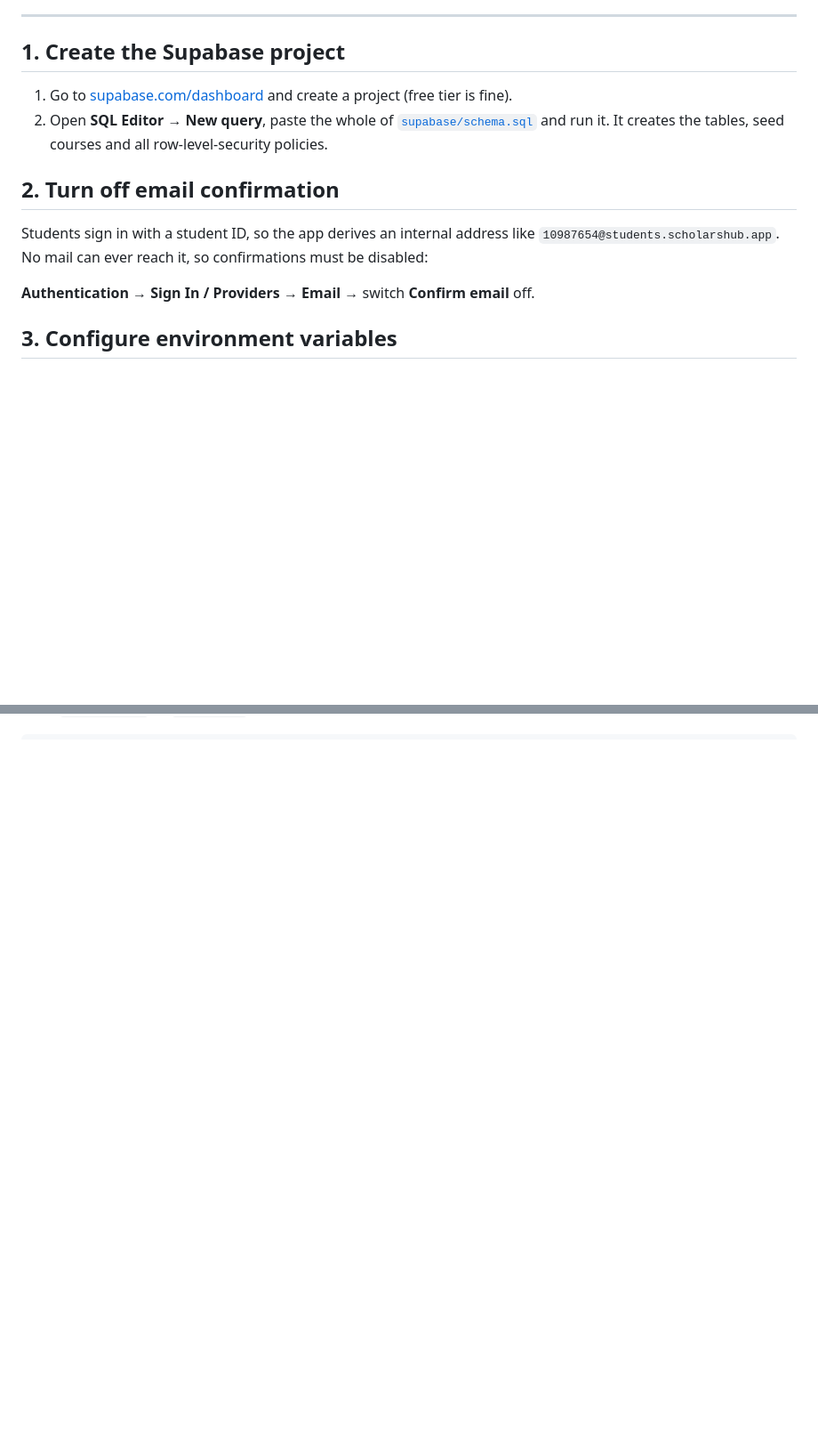
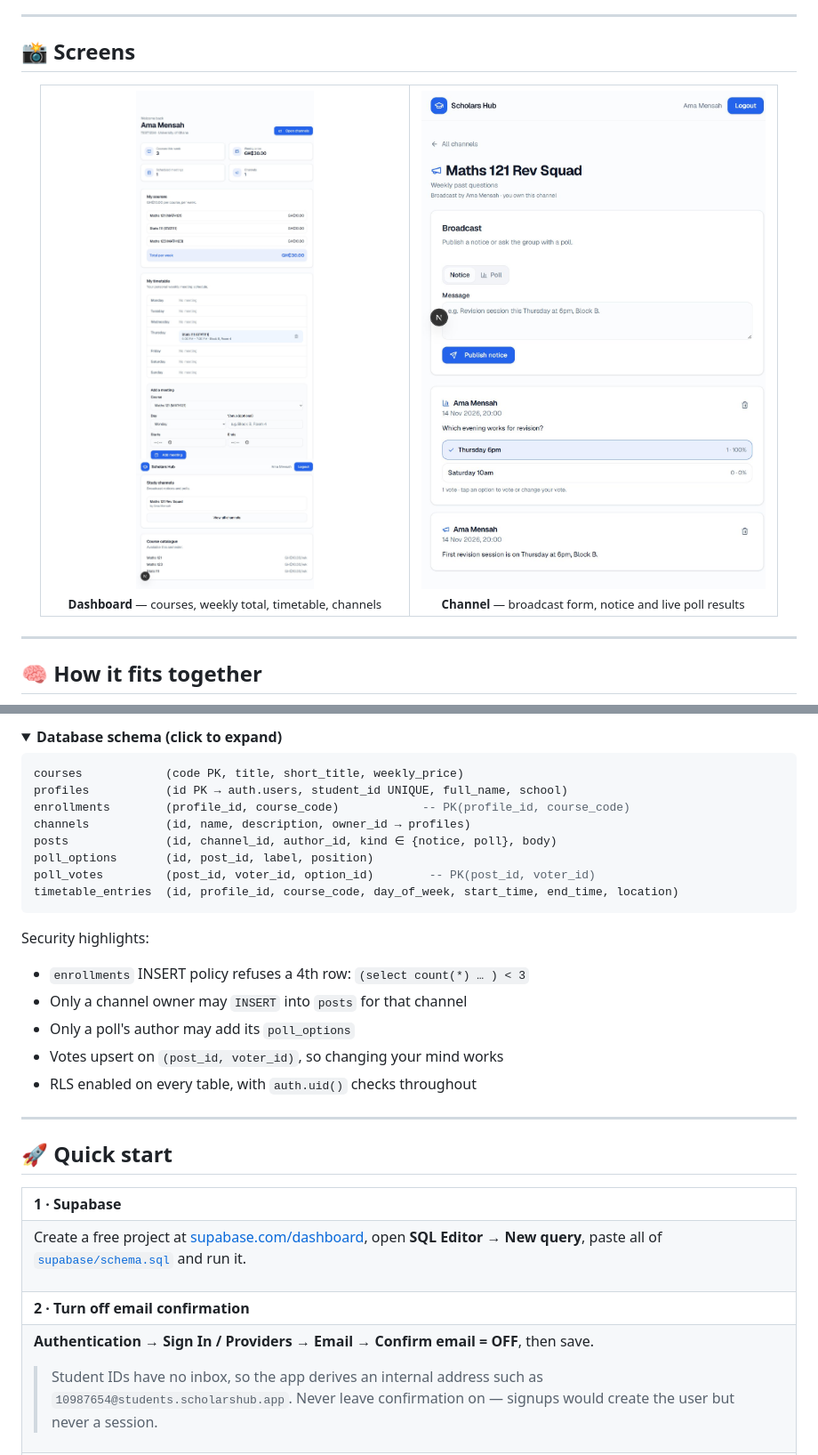
Before and after one commit to BrytTito/SCHOLARS-HUB, a Markdown page: README.md, 2 parts joined by grey strips. Shown at 89% size. Rendered like a GitHub page; pictures changed too: docs/screenshots/channel-poll.jpeg (added), docs/screenshots/dashboard.jpeg (added); folded sections open; blank space fills up the shorter version.

Commit message:
docs: animated README with screenshots, schema and branch model

````diff
--- a/README.md
+++ b/README.md
@@ -37,19 +86,26 @@ and was adapted to Scholars Hub.
 
 ---
 
-## 1. Create the Supabase project
+## 📸 Screens
 
-1. Go to [supabase.com/dashboard](https://supabase.com/dashboard) and create a project (free tier is fine).
-2. Open **SQL Editor → New query**, paste the whole of [`supabase/schema.sql`](supabase/schema.sql) and run it.
-   It creates the tables, seed courses and all row-level-security policies.
+<div align="center">
 
-## 2. Turn off email confirmation
+<table>
+<tr>
+<td align="center" width="50%">
+<img src="docs/screenshots/dashboard.jpeg" width="100%" alt="Student dashboard" />
+<br/><sub><b>Dashboard</b> — courses, weekly total, timetable, channels</sub>
+</td>
+<td align="center" width="50%">
+<img src="docs/screenshots/channel-poll.jpeg" width="100%" alt="Channel with poll" />
+<br/><sub><b>Channel</b> — broadcast form, notice and live poll results</sub>
+</td>
+</tr>
+</table>
 
-Students sign in with a student ID, so the app derives an internal address like
-`10987654@students.scholarshub.app`. No mail can ever reach it, so confirmations
-must be disabled:
+</div>
 
-**Authentication → Sign In / Providers → Email →** switch **Confirm email** off.
+---
 
-## 3. Configure environment variables
+## 🧠 How it fits together
 
@@ -57,0 +131,44 @@ Copy `.env.example` to `.env.local` and fill in the values from
+<details>
+<summary><b>Database schema (click to expand)</b></summary>
+
+```sql
+courses            (code PK, title, short_title, weekly_price)
+profiles           (id PK → auth.users, student_id UNIQUE, full_name, school)
+enrollments        (profile_id, course_code)            -- PK(profile_id, course_code)
+channels           (id, name, description, owner_id → profiles)
+posts              (id, channel_id, author_id, kind ∈ {notice, poll}, body)
+poll_options       (id, post_id, label, position)
+poll_votes         (post_id, voter_id, option_id)        -- PK(post_id, voter_id)
+timetable_entries  (id, profile_id, course_code, day_of_week, start_time, end_time, location)
+```
+
+Security highlights:
+
+- `enrollments` INSERT policy refuses a 4th row: `(select count(*) … ) < 3`
+- Only a channel owner may `INSERT` into `posts` for that channel
+- Only a poll's author may add its `poll_options`
+- Votes upsert on `(post_id, voter_id)`, so changing your mind works
+- RLS enabled on every table, with `auth.uid()` checks throughout
+
+</details>
+
+---
+
+## 🚀 Quick start
+
+<table>
+<tr><td><b>1 · Supabase</b></td></tr>
+<tr><td>
+
+Create a free project at [supabase.com/dashboard](https://supabase.com/dashboard), open **SQL Editor → New query**, paste all of [`supabase/schema.sql`](supabase/schema.sql) and run it.
+
+</td></tr>
+<tr><td><b>2 · Turn off email confirmation</b></td></tr>
+<tr><td>
+
+**Authentication → Sign In / Providers → Email → Confirm email = OFF**, then save.
+
+> Student IDs have no inbox, so the app derives an internal address such as
+> `10987654@students.scholarshub.app`. Never leave confirmation on — signups
+> would create the user but never a session.
+
````
Also changed, not shown: other parts of README.md (+169 -87 lines).
